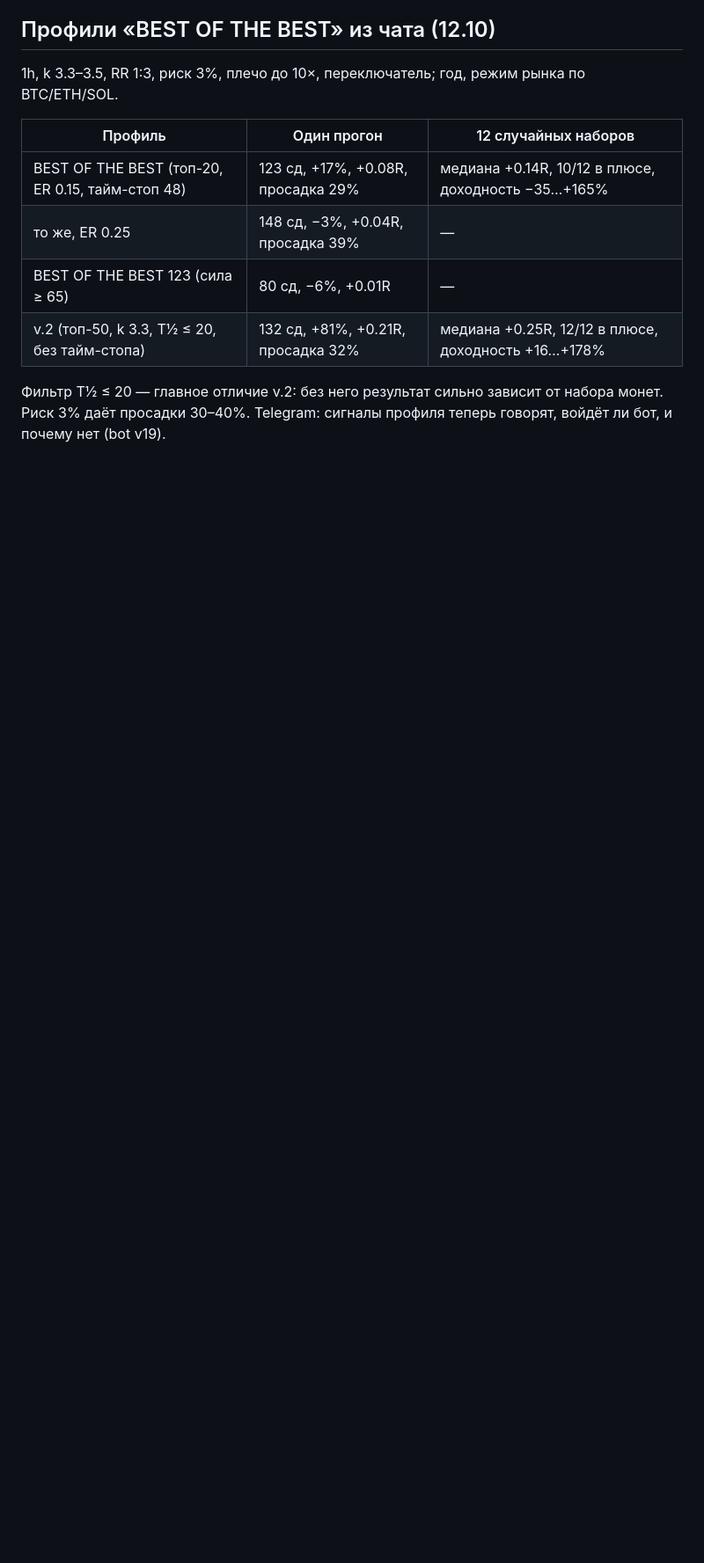
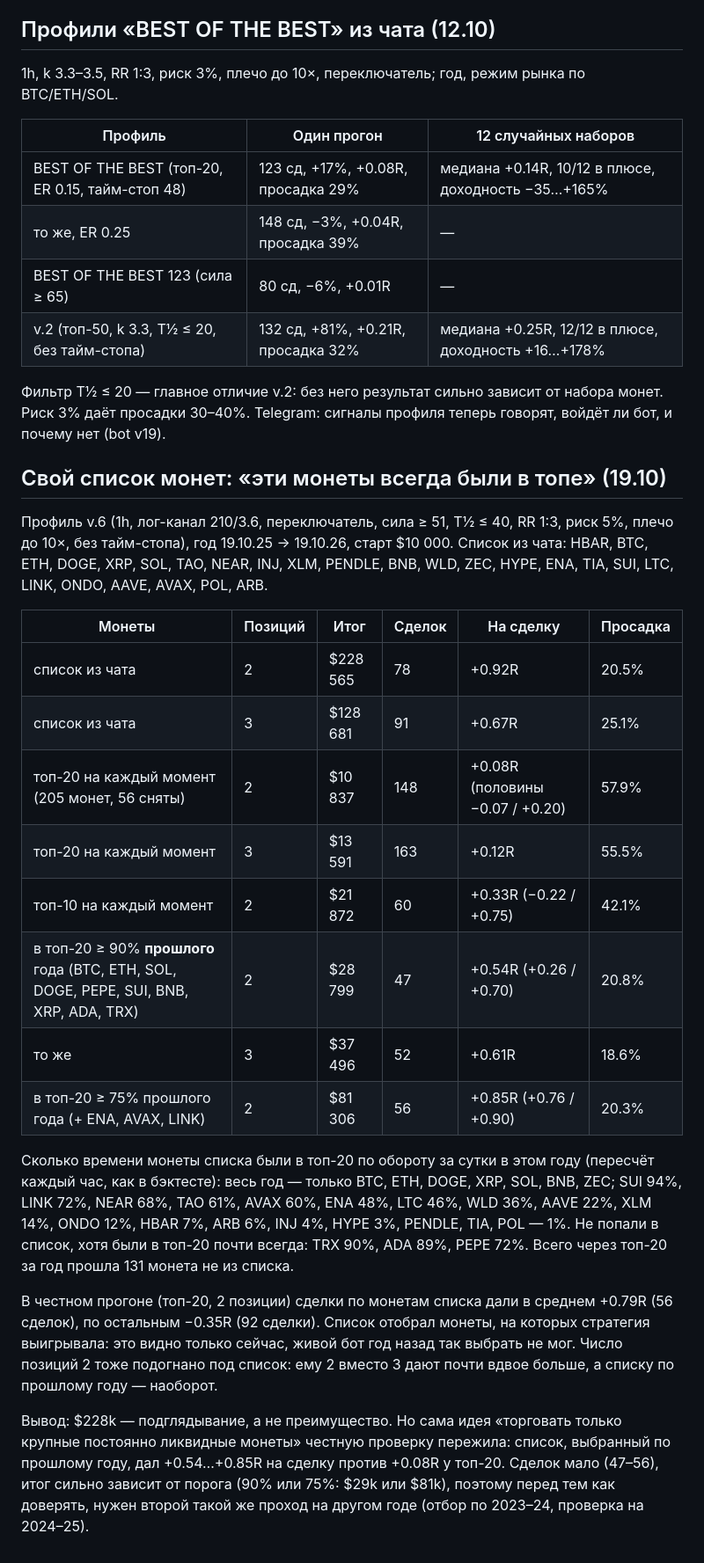
Before and after one commit to Rub1n1337/cryptoscreener, a Markdown page: docs/RESEARCH-2026-10.md, the part around the change. Shown at 88% size. Drawn GitHub-style; blank space fills up the shorter version.

Commit message:
Research: the chat's custom coin list vs honest backtests; audit report: beta password changed
The list from the chat makes $228k a year (2 positions) because it keeps the coins the strategy won on: honest top-20 at each
moment gives $10.8k, and most of the list was rarely in the top-20. A list picked by the previous year's liquidity still beats
the top-20 (+0.54...+0.85R a trade), worth a second walk-forward year before trusting it.

Co-Authored-By: Claude Opus 5.5 <noreply@anthropic.com>

```diff
--- a/docs/RESEARCH-2026-10.md
+++ b/docs/RESEARCH-2026-10.md
@@ -84,3 +84,23 @@ Telegram: «нет сигналов» — общая лента ≥ 60 за но
 
 Фильтр T½ ≤ 20 — главное отличие v.2: без него результат сильно зависит от набора монет. Риск 3% даёт просадки 30–40%.
 Telegram: сигналы профиля теперь говорят, войдёт ли бот, и почему нет (bot v19).
+
+## Свой список монет: «эти монеты всегда были в топе» (19.10)
+Профиль v.6 (1h, лог-канал 210/3.6, переключатель, сила ≥ 51, T½ ≤ 40, RR 1:3, риск 5%, плечо до 10×, без тайм-стопа), год 19.10.25 → 19.10.26, старт $10 000. Список из чата: HBAR, BTC, ETH, DOGE, XRP, SOL, TAO, NEAR, INJ, XLM, PENDLE, BNB, WLD, ZEC, HYPE, ENA, TIA, SUI, LTC, LINK, ONDO, AAVE, AVAX, POL, ARB.
+
+| Монеты | Позиций | Итог | Сделок | На сделку | Просадка |
+|---|---|---|---|---|---|
+| список из чата | 2 | $228 565 | 78 | +0.92R | 20.5% |
+| список из чата | 3 | $128 681 | 91 | +0.67R | 25.1% |
+| топ-20 на каждый момент (205 монет, 56 сняты) | 2 | $10 837 | 148 | +0.08R (половины −0.07 / +0.20) | 57.9% |
+| топ-20 на каждый момент | 3 | $13 591 | 163 | +0.12R | 55.5% |
+| топ-10 на каждый момент | 2 | $21 872 | 60 | +0.33R (−0.22 / +0.75) | 42.1% |
+| в топ-20 ≥ 90% **прошлого** года (BTC, ETH, SOL, DOGE, PEPE, SUI, BNB, XRP, ADA, TRX) | 2 | $28 799 | 47 | +0.54R (+0.26 / +0.70) | 20.8% |
+| то же | 3 | $37 496 | 52 | +0.61R | 18.6% |
+| в топ-20 ≥ 75% прошлого года (+ ENA, AVAX, LINK) | 2 | $81 306 | 56 | +0.85R (+0.76 / +0.90) | 20.3% |
+
+Сколько времени монеты списка были в топ-20 по обороту за сутки в этом году (пересчёт каждый час, как в бэктесте): весь год — только BTC, ETH, DOGE, XRP, SOL, BNB, ZEC; SUI 94%, LINK 72%, NEAR 68%, TAO 61%, AVAX 60%, ENA 48%, LTC 46%, WLD 36%, AAVE 22%, XLM 14%, ONDO 12%, HBAR 7%, ARB 6%, INJ 4%, HYPE 3%, PENDLE, TIA, POL — 1%. Не попали в список, хотя были в топ-20 почти всегда: TRX 90%, ADA 89%, PEPE 72%. Всего через топ-20 за год прошла 131 монета не из списка.
+
+В честном прогоне (топ-20, 2 позиции) сделки по монетам списка дали в среднем +0.79R (56 сделок), по остальным −0.35R (92 сделки). Список отобрал монеты, на которых стратегия выигрывала: это видно только сейчас, живой бот год назад так выбрать не мог. Число позиций 2 тоже подогнано под список: ему 2 вместо 3 дают почти вдвое больше, а списку по прошлому году — наоборот.
+
+Вывод: $228k — подглядывание, а не преимущество. Но сама идея «торговать только крупные постоянно ликвидные монеты» честную проверку пережила: список, выбранный по прошлому году, дал +0.54…+0.85R на сделку против +0.08R у топ-20. Сделок мало (47–56), итог сильно зависит от порога (90% или 75%: $29k или $81k), поэтому перед тем как доверять, нужен второй такой же проход на другом годе (отбор по 2023–24, проверка на 2024–25).
```
Also changed, not shown: docs/AUDIT-2026-10-19.md (+2 -2 lines).
